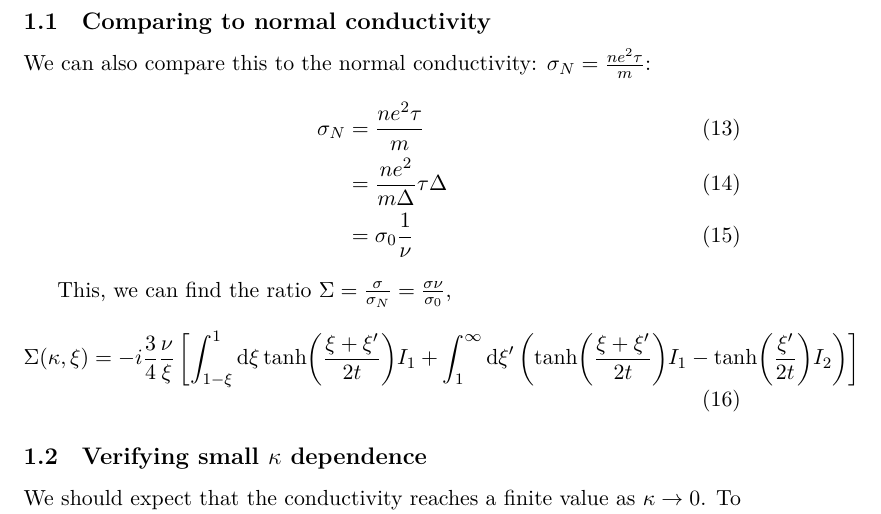
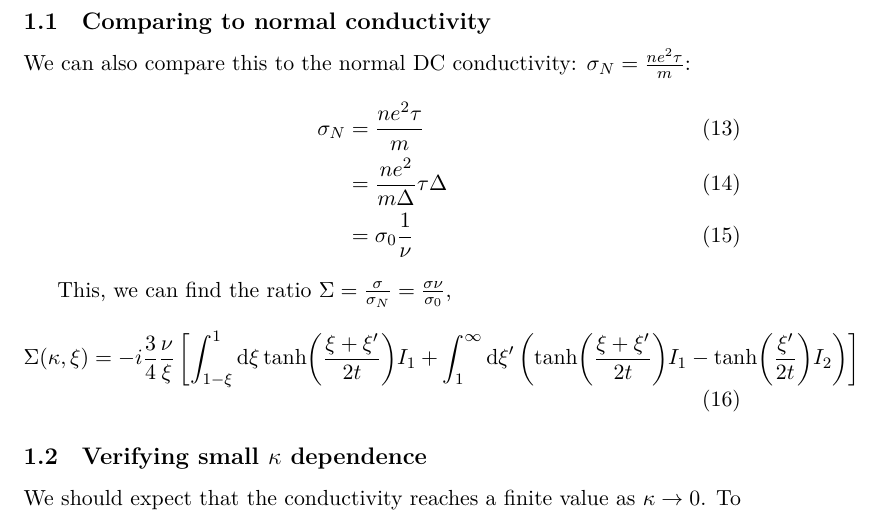
Before and after one commit to dmallubhotla/nam_analysis, a LaTeX document (reports/initial_notes/initial_notes.tex): part of page 2 of 7, cut so that both start at the same text. Compiled offline with XeLaTeX.

Commit message:
Clarifying that normal conductivity is DC

```diff
--- a/reports/initial_notes/initial_notes.tex
+++ b/reports/initial_notes/initial_notes.tex
@@ -46,7 +46,7 @@ with
 \end{align}
 
 \subsection{Comparing to normal conductivity} \label{subsec:NamForm.NormalConductivity}
-We can also compare this to the normal conductivity: $\sigma_N = \frac{n e^2 \tau}{m}$:
+We can also compare this to the normal DC conductivity: $\sigma_N = \frac{n e^2 \tau}{m}$:
 \begin{align}
 	\sigma_N &= \frac{n e^2 \tau}{m} \\
 	&= \frac{n e^2}{m \Delta} \tau \Delta \\
```
